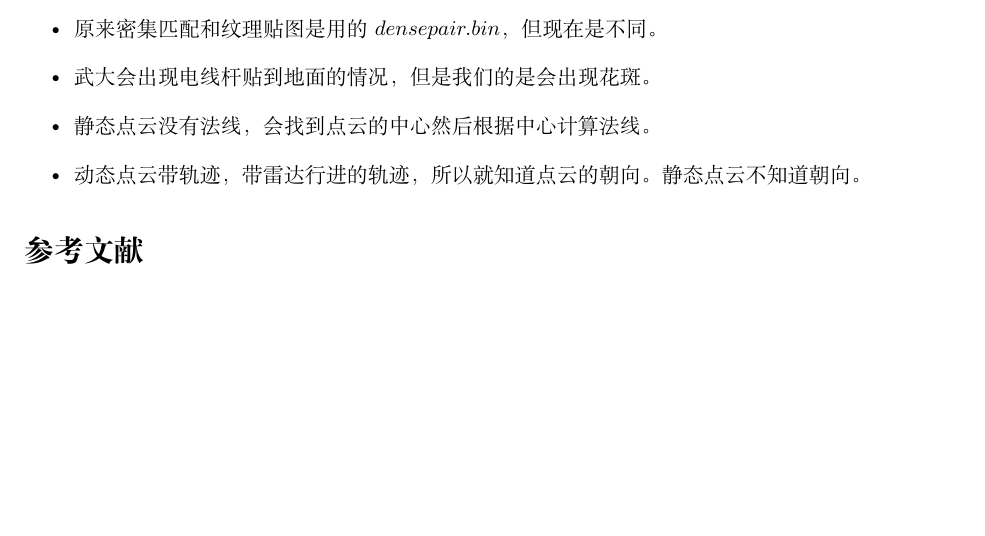
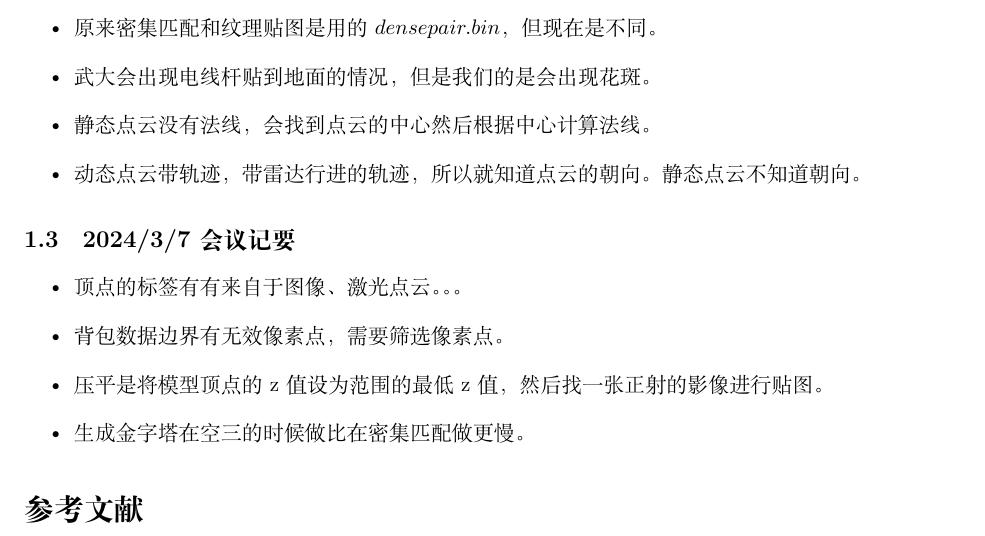
Before and after one commit to gukazma/3DReconstructionDoc, a LaTeX document (会议记要.tex, which reads Questions/20240307.tex): part of page 4 of 4, cut so that both start at the same text, the shorter picture padded with empty space. Compiled offline with XeLaTeX; a missing font is replaced by an installed copy or a similar font.

Commit message:
✨ feat: 20240307

```diff
--- /dev/null
+++ b/Questions/20240307.tex
@@ -0,0 +1,8 @@
+\subsection{2024/3/7 会议记要}
+
+\begin{itemize}
+    \item 顶点的标签有有来自于图像、激光点云。。。
+    \item 背包数据边界有无效像素点，需要筛选像素点。
+    \item 压平是将模型顶点的z值设为范围的最低z值，然后找一张正射的影像进行贴图。
+    \item 生成金字塔在空三的时候做比在密集匹配做更慢。
+\end{itemize}
```
Also changed, not shown: 会议记要.tex (+1 -0 lines).
